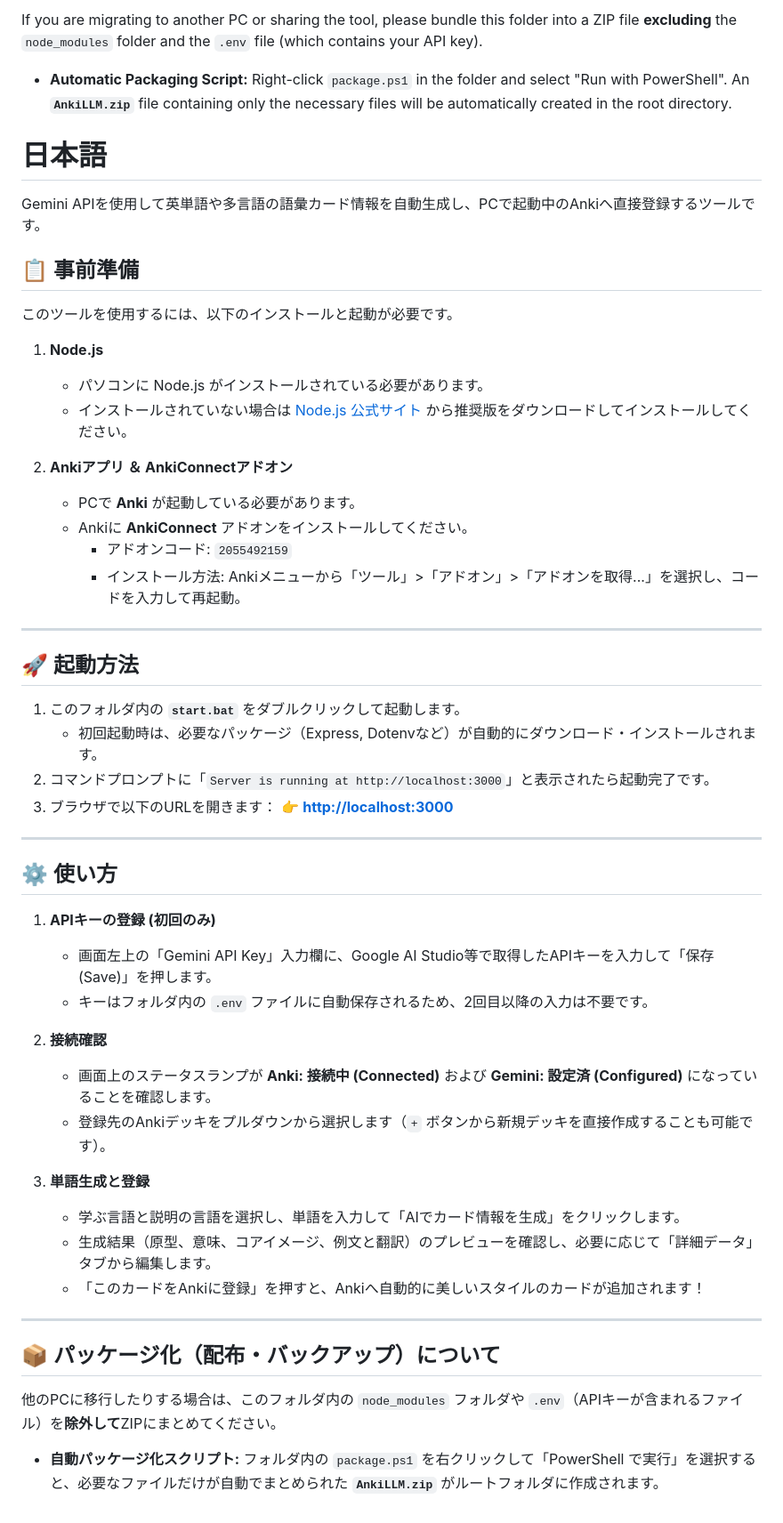
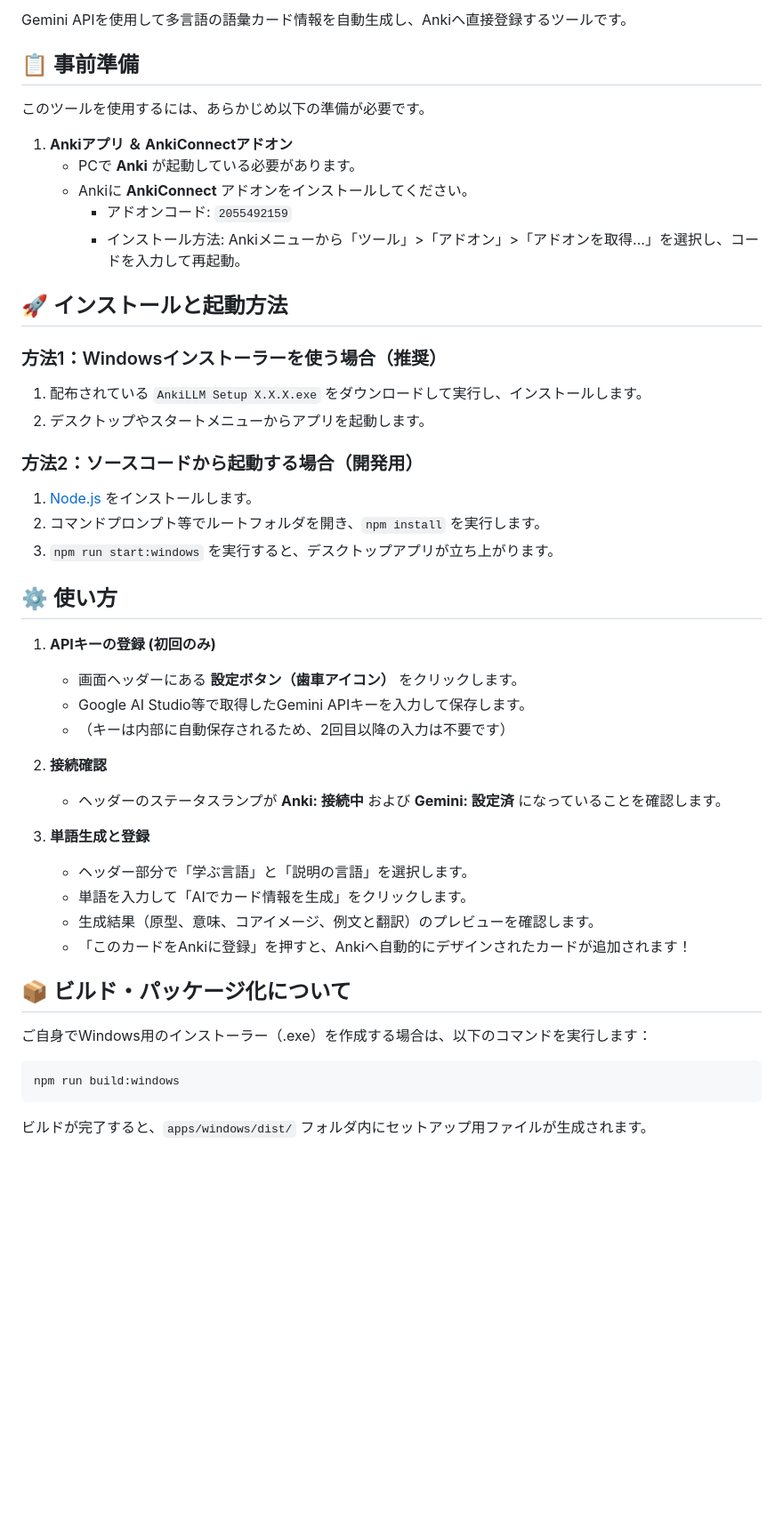
Before and after one commit to MICHICOM/SuguAnki, a Markdown page: README.md, the part around one of its changes. Shown at 89% size. Rendered like a GitHub page; blank space fills up the shorter version.

Commit message:
Refactor README content and structure
Updated README to improve clarity and organization.

````diff
--- a/README.md
+++ b/README.md
@@ -56,58 +62,47 @@ To use this tool, you need to install and launch the following:
 
-If you are migrating to another PC or sharing the tool, please bundle this folder into a ZIP file **excluding** the `node_modules` folder and the `.env` file (which contains your API key).
-
-* **Automatic Packaging Script:**
-  Right-click `package.ps1` in the folder and select "Run with PowerShell". An **`AnkiLLM.zip`** file containing only the necessary files will be automatically created in the root directory.
-
-# 日本語
-Gemini APIを使用して英単語や多言語の語彙カード情報を自動生成し、PCで起動中のAnkiへ直接登録するツールです。
+Gemini APIを使用して多言語の語彙カード情報を自動生成し、Ankiへ直接登録するツールです。
 
 ## 📋 事前準備
 
-このツールを使用するには、以下のインストールと起動が必要です。
+このツールを使用するには、あらかじめ以下の準備が必要です。
 
-1. **Node.js**
-   - パソコンに Node.js がインストールされている必要があります。
-   - インストールされていない場合は [Node.js 公式サイト](https://nodejs.org/) から推奨版をダウンロードしてインストールしてください。
-
-2. **Ankiアプリ ＆ AnkiConnectアドオン**
+1. **Ankiアプリ ＆ AnkiConnectアドオン**
    - PCで **Anki** が起動している必要があります。
    - Ankiに **AnkiConnect** アドオンをインストールしてください。
      - アドオンコード: `2055492159`
      - インストール方法: Ankiメニューから「ツール」>「アドオン」>「アドオンを取得...」を選択し、コードを入力して再起動。
 
----
+## 🚀 インストールと起動方法
 
-## 🚀 起動方法
+### 方法1：Windowsインストーラーを使う場合（推奨）
+1. 配布されている `AnkiLLM Setup X.X.X.exe` をダウンロードして実行し、インストールします。
+2. デスクトップやスタートメニューからアプリを起動します。
 
-1. このフォルダ内の **`start.bat`** をダブルクリックして起動します。
-   - 初回起動時は、必要なパッケージ（Express, Dotenvなど）が自動的にダウンロード・インストールされます。
-2. コマンドプロンプトに「`Server is running at http://localhost:3000`」と表示されたら起動完了です。
-3. ブラウザで以下のURLを開きます：
-   👉 **[http://localhost:3000](http://localhost:3000)**
-
----
+### 方法2：ソースコードから起動する場合（開発用）
+1. [Node.js](https://nodejs.org/) をインストールします。
+2. コマンドプロンプト等でルートフォルダを開き、`npm install` を実行します。
+3. `npm run start:windows` を実行すると、デスクトップアプリが立ち上がります。
 
 ## ⚙️ 使い方
 
 1. **APIキーの登録 (初回のみ)**
-   - 画面左上の「Gemini API Key」入力欄に、Google AI Studio等で取得したAPIキーを入力して「保存 (Save)」を押します。
-   - キーはフォルダ内の `.env` ファイルに自動保存されるため、2回目以降の入力は不要です。
+   - 画面ヘッダーにある **設定ボタン（歯車アイコン）** をクリックします。
+   - Google AI Studio等で取得したGemini APIキーを入力して保存します。
+   - （キーは内部に自動保存されるため、2回目以降の入力は不要です）
 
 2. **接続確認**
-   - 画面上のステータスランプが **Anki: 接続中 (Connected)** および **Gemini: 設定済 (Configured)** になっていることを確認します。
-   - 登録先のAnkiデッキをプルダウンから選択します（`+` ボタンから新規デッキを直接作成することも可能です）。
+   - ヘッダーのステータスランプが **Anki: 接続中** および **Gemini: 設定済** になっていることを確認します。
 
 3. **単語生成と登録**
-   - 学ぶ言語と説明の言語を選択し、単語を入力して「AIでカード情報を生成」をクリックします。
-   - 生成結果（原型、意味、コアイメージ、例文と翻訳）のプレビューを確認し、必要に応じて「詳細データ」タブから編集します。
-   - 「このカードをAnkiに登録」を押すと、Ankiへ自動的に美しいスタイルのカードが追加されます！
+   - ヘッダー部分で「学ぶ言語」と「説明の言語」を選択します。
+   - 単語を入力して「AIでカード情報を生成」をクリックします。
+   - 生成結果（原型、意味、コアイメージ、例文と翻訳）のプレビューを確認します。
+   - 「このカードをAnkiに登録」を押すと、Ankiへ自動的にデザインされたカードが追加されます！
 
----
+## 📦 ビルド・パッケージ化について
 
-## 📦 パッケージ化（配布・バックアップ）について
-
-他のPCに移行したりする場合は、このフォルダ内の `node_modules` フォルダや `.env`（APIキーが含まれるファイル）を**除外して**ZIPにまとめてください。
-
-* **自動パッケージ化スクリプト:**
-  フォルダ内の `package.ps1` を右クリックして「PowerShell で実行」を選択すると、必要なファイルだけが自動でまとめられた **`AnkiLLM.zip`** がルートフォルダに作成されます。
+ご自身でWindows用のインストーラー（.exe）を作成する場合は、以下のコマンドを実行します：
+```bash
+npm run build:windows
+```
+ビルドが完了すると、`apps/windows/dist/` フォルダ内にセットアップ用ファイルが生成されます。
````
Also changed, not shown: other parts of README.md (+31 -25 lines).
